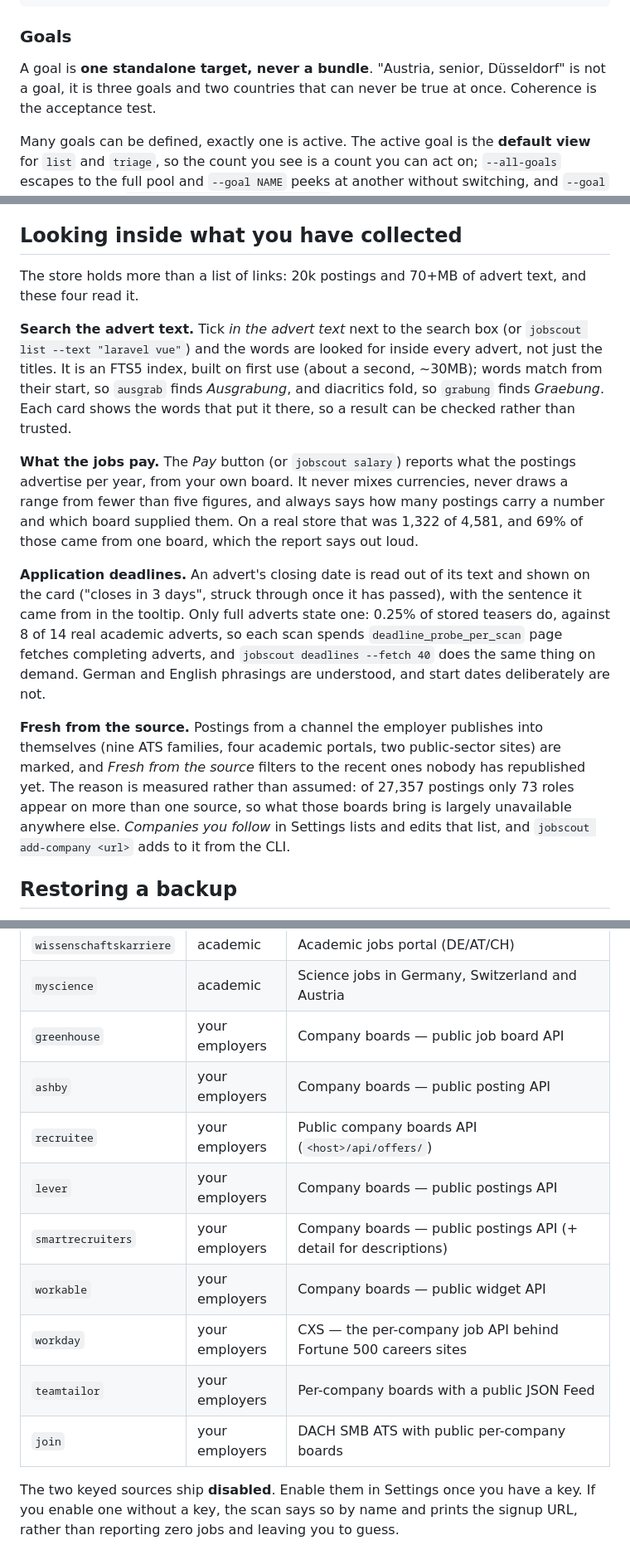
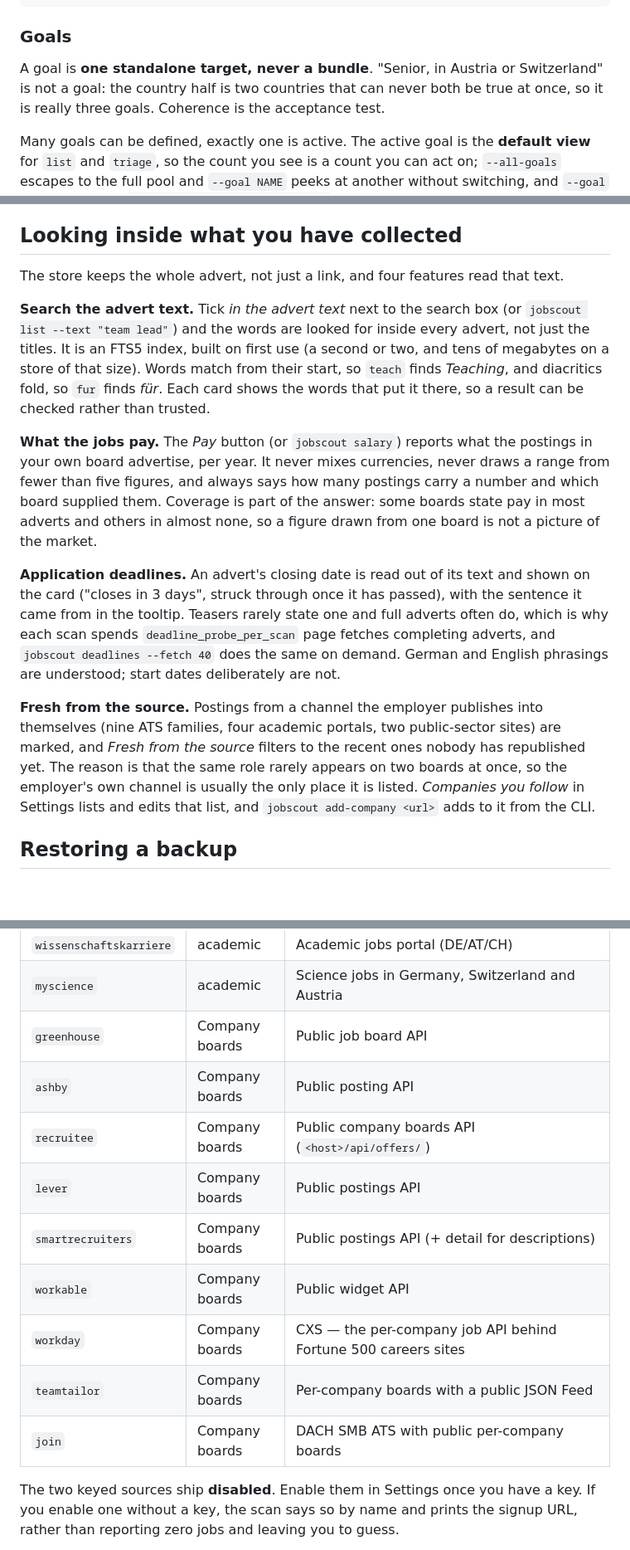
Before and after one commit to JPetsis/jobscout, a Markdown page: README.md, 3 parts joined by grey strips. Shown at 83% size. Rendered like a GitHub page; blank space fills up the shorter version.

Commit message:
docs(readme): describe the product, not the store it was measured on
Every figure lifted from one database is a claim a reader cannot reproduce, and
it dates the document the moment the numbers drift:

  * "20k postings and 70+MB of advert text" -> the store keeps the whole advert
  * "on a real store that was 1,322 of 4,581, 69% from one board" -> coverage is
    part of the answer, and one board is not a picture of the market
  * "0.25% of teasers against 8 of 14 academic adverts" -> teasers rarely state a
    deadline, full adverts often do
  * "of 27,357 postings only 73 roles appear twice" -> the same role rarely
    appears on two boards at once

The examples that were the author's own field go too: the profile in the tree
and in the CLI sample is Part-time rather than Archaeology, the full-text search
example is "team lead" rather than a stack, and the goal that cannot be satisfied
is a pair of countries rather than a country and a city. The `market` column in
the sources table said "your employers" for a group the app calls "Company
boards"; the two now read the same way, as that table itself promises.

The intro also stops scoping the tool to one market: DACH + remote is the
shipped default, not the extent of it, and it now says so.

```diff
--- a/README.md
+++ b/README.md
@@ -189,9 +194,9 @@ jobscout add-company URL
 
 ### Goals
 
-A goal is **one standalone target, never a bundle**. "Austria, senior,
-Düsseldorf" is not a goal, it is three goals and two countries that can never be
-true at once. Coherence is the acceptance test.
+A goal is **one standalone target, never a bundle**. "Senior, in Austria or
+Switzerland" is not a goal: the country half is two countries that can never both
+be true at once, so it is really three goals. Coherence is the acceptance test.
 
 Many goals can be defined, exactly one is active. The active goal is the
 **default view** for `list` and `triage`, so the count you see is a count you
@@ -343,38 +348,39 @@ not in `sources.enabled` yet.
 
 ## Looking inside what you have collected
 
-The store holds more than a list of links: 20k postings and 70+MB of advert
-text, and these four read it.
+The store keeps the whole advert, not just a link, and four features read that
+text.
 
 **Search the advert text.** Tick *in the advert text* next to the search box (or
-`jobscout list --text "laravel vue"`) and the words are looked for inside every
-advert, not just the titles. It is an FTS5 index, built on first use (about a
-second, ~30MB); words match from their start, so `ausgrab` finds *Ausgrabung*,
-and diacritics fold, so `grabung` finds *Graebung*. Each card shows the words
-that put it there, so a result can be checked rather than trusted.
+`jobscout list --text "team lead"`) and the words are looked for inside every
+advert, not just the titles. It is an FTS5 index, built on first use (a second or
+two, and tens of megabytes on a store of that size). Words match from their
+start, so `teach` finds *Teaching*, and diacritics fold, so `fur` finds *für*.
+Each card shows the words that put it there, so a result can be checked rather
+than trusted.
 
 **What the jobs pay.** The *Pay* button (or `jobscout salary`) reports what the
-postings advertise per year, from your own board. It never mixes currencies,
-never draws a range from fewer than five figures, and always says how many
-postings carry a number and which board supplied them. On a real store that was
-1,322 of 4,581, and 69% of those came from one board, which the report says out
-loud.
+postings in your own board advertise, per year. It never mixes currencies, never
+draws a range from fewer than five figures, and always says how many postings
+carry a number and which board supplied them. Coverage is part of the answer:
+some boards state pay in most adverts and others in almost none, so a figure
+drawn from one board is not a picture of the market.
 
 **Application deadlines.** An advert's closing date is read out of its text and
 shown on the card ("closes in 3 days", struck through once it has passed), with
-the sentence it came from in the tooltip. Only full adverts state one: 0.25% of
-stored teasers do, against 8 of 14 real academic adverts, so each scan spends
-`deadline_probe_per_scan` page fetches completing adverts, and
-`jobscout deadlines --fetch 40` does the same thing on demand. German and
-English phrasings are understood, and start dates deliberately are not.
+the sentence it came from in the tooltip. Teasers rarely state one and full
+adverts often do, which is why each scan spends `deadline_probe_per_scan` page
+fetches completing adverts, and `jobscout deadlines --fetch 40` does the same on
+demand. German and English phrasings are understood; start dates deliberately
+are not.
 
 **Fresh from the source.** Postings from a channel the employer publishes into
 themselves (nine ATS families, four academic portals, two public-sector sites)
 are marked, and *Fresh from the source* filters to the recent ones nobody has
-republished yet. The reason is measured rather than assumed: of 27,357 postings
-only 73 roles appear on more than one source, so what those boards bring is
-largely unavailable anywhere else. *Companies you follow* in Settings lists and
-edits that list, and `jobscout add-company <url>` adds to it from the CLI.
+republished yet. The reason is that the same role rarely appears on two boards
+at once, so the employer's own channel is usually the only place it is listed.
+*Companies you follow* in Settings lists and edits that list, and
+`jobscout add-company <url>` adds to it from the CLI.
 
 ## Restoring a backup
 
@@ -509,15 +515,15 @@ grouping the Settings screen uses, so the two read the same way:
 | `academics` | academic | Germany's academic jobs board (ZEIT group) |
 | `wissenschaftskarriere` | academic | Academic jobs portal (DE/AT/CH) |
 | `myscience` | academic | Science jobs in Germany, Switzerland and Austria |
-| `greenhouse` | your employers | Company boards — public job board API |
-| `ashby` | your employers | Company boards — public posting API |
-| `recruitee` | your employers | Public company boards API (`<host>/api/offers/`) |
-| `lever` | your employers | Company boards — public postings API |
-| `smartrecruiters` | your employers | Company boards — public postings API (+ detail for descriptions) |
-| `workable` | your employers | Company boards — public widget API |
-| `workday` | your employers | CXS — the per-company job API behind Fortune 500 careers sites |
-| `teamtailor` | your employers | Per-company boards with a public JSON Feed |
-| `join` | your employers | DACH SMB ATS with public per-company boards |
+| `greenhouse` | Company boards | Public job board API |
+| `ashby` | Company boards | Public posting API |
+| `recruitee` | Company boards | Public company boards API (`<host>/api/offers/`) |
+| `lever` | Company boards | Public postings API |
+| `smartrecruiters` | Company boards | Public postings API (+ detail for descriptions) |
+| `workable` | Company boards | Public widget API |
+| `workday` | Company boards | CXS — the per-company job API behind Fortune 500 careers sites |
+| `teamtailor` | Company boards | Per-company boards with a public JSON Feed |
+| `join` | Company boards | DACH SMB ATS with public per-company boards |
 
 The two keyed sources ship **disabled**. Enable them in Settings once you have a
 key. If you enable one without a key, the scan says so by name and prints the
```
Also changed, not shown: other parts of README.md (+14 -9 lines).
